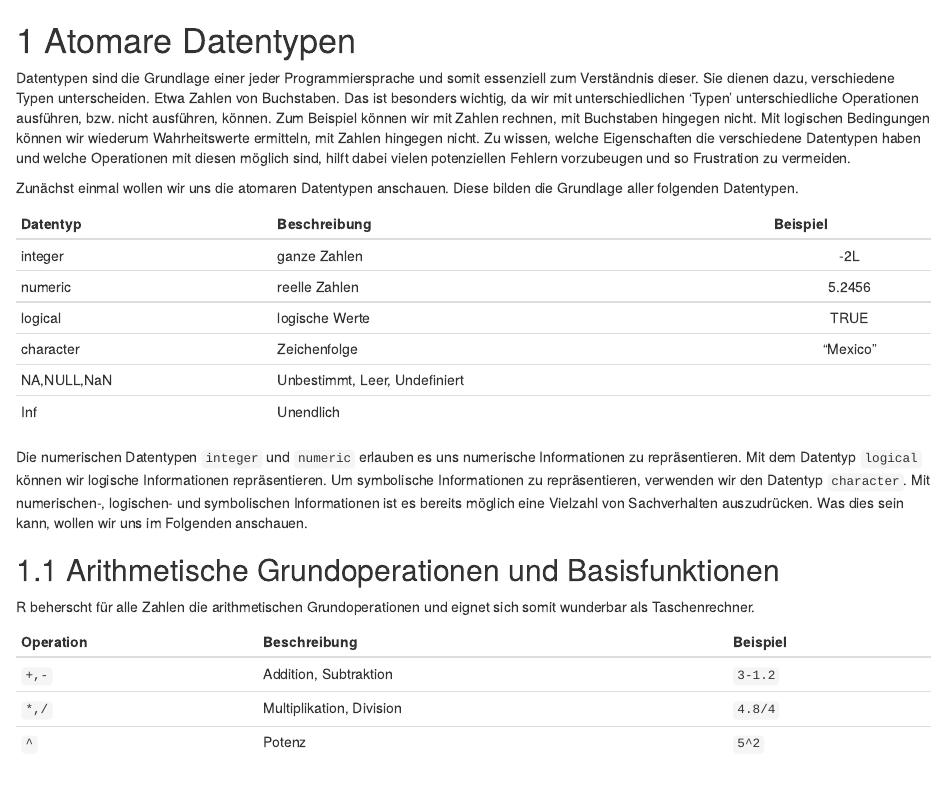
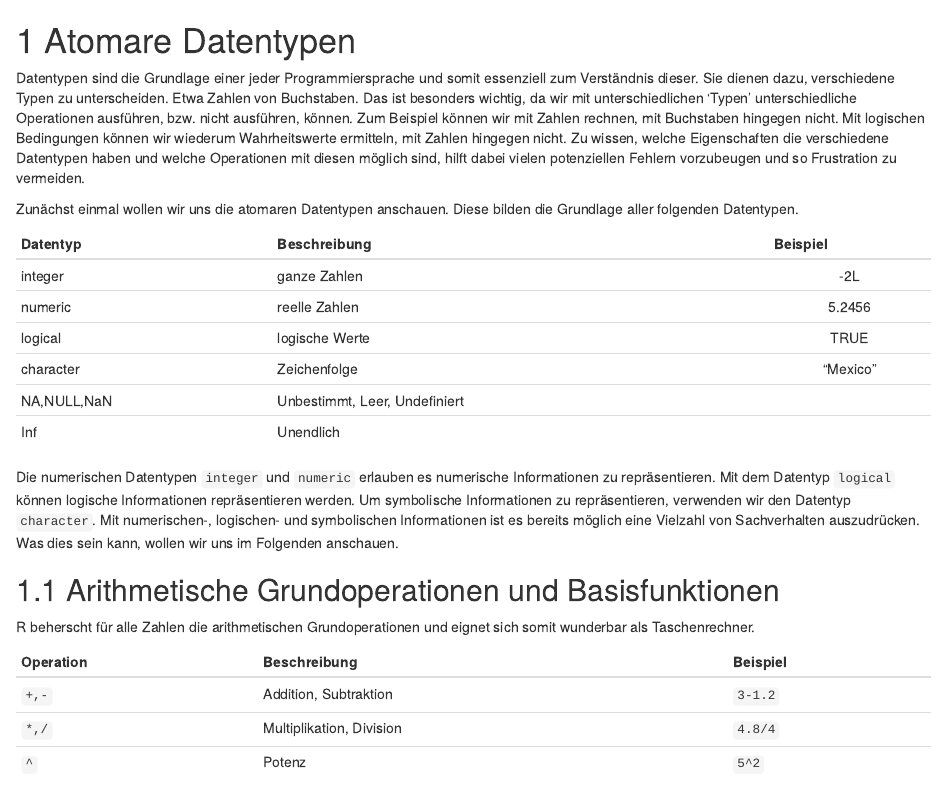
Before and after one commit to Peer-Schwertfeger/handout_r_kurs, an R Markdown document (03-atomare_datentypen.Rmd): the page in a window 1100 px wide, from its top. Rendered offline with R 4.5, knitr and Pandoc, with nearby package versions; drawn as R Markdown's standard HTML page in place of the format the file asks for.

Commit message:
corrected typo in chapter 3

```diff
--- a/03-atomare_datentypen.Rmd
+++ b/03-atomare_datentypen.Rmd
@@ -1,6 +1,6 @@
 # Atomare Datentypen
 
-Datentypen sind die Grundlage einer jeder Programmiersprache und somit essenziell zum Verständnis dieser. Sie dienen dazu, verschiedene Typen unterscheiden. Etwa Zahlen von Buchstaben. Das ist besonders wichtig, da wir mit unterschiedlichen 'Typen' unterschiedliche Operationen ausführen, bzw. nicht ausführen, können. Zum Beispiel können wir mit Zahlen rechnen, mit Buchstaben hingegen nicht. Mit logischen Bedingungen können wir wiederum Wahrheitswerte ermitteln, mit Zahlen hingegen nicht. Zu wissen, welche Eigenschaften die verschiedene Datentypen haben und welche Operationen mit diesen möglich sind, hilft dabei vielen potenziellen Fehlern vorzubeugen und so Frustration zu vermeiden.
+Datentypen sind die Grundlage einer jeder Programmiersprache und somit essenziell zum Verständnis dieser. Sie dienen dazu, verschiedene Typen zu unterscheiden. Etwa Zahlen von Buchstaben. Das ist besonders wichtig, da wir mit unterschiedlichen 'Typen' unterschiedliche Operationen ausführen, bzw. nicht ausführen, können. Zum Beispiel können wir mit Zahlen rechnen, mit Buchstaben hingegen nicht. Mit logischen Bedingungen können wir wiederum Wahrheitswerte ermitteln, mit Zahlen hingegen nicht. Zu wissen, welche Eigenschaften die verschiedene Datentypen haben und welche Operationen mit diesen möglich sind, hilft dabei vielen potenziellen Fehlern vorzubeugen und so Frustration zu vermeiden.
 
 
 Zunächst einmal wollen wir uns die atomaren Datentypen anschauen. Diese bilden die Grundlage aller folgenden Datentypen.
@@ -14,7 +14,7 @@ character             Zeichenfolge                           "Mexico"
 NA,NULL,NaN           Unbestimmt, Leer, Undefiniert
 Inf                   Unendlich
 
-Die numerischen Datentypen `integer` und `numeric` erlauben es uns numerische Informationen zu repräsentieren. Mit dem Datentyp `logical` können wir logische Informationen repräsentieren. Um symbolische Informationen zu repräsentieren, verwenden wir den Datentyp `character`. Mit numerischen-, logischen- und symbolischen Informationen ist es bereits möglich eine Vielzahl von Sachverhalten auszudrücken. Was dies sein kann, wollen wir uns im Folgenden anschauen.
+Die numerischen Datentypen `integer` und `numeric` erlauben es numerische Informationen zu repräsentieren. Mit dem Datentyp `logical` können logische Informationen repräsentieren werden. Um symbolische Informationen zu repräsentieren, verwenden wir den Datentyp `character`. Mit numerischen-, logischen- und symbolischen Informationen ist es bereits möglich eine Vielzahl von Sachverhalten auszudrücken. Was dies sein kann, wollen wir uns im Folgenden anschauen.
 
 ## Arithmetische Grundoperationen und Basisfunktionen
 
```
Also changed, not shown: docs/search_index.json, 14 other files.
